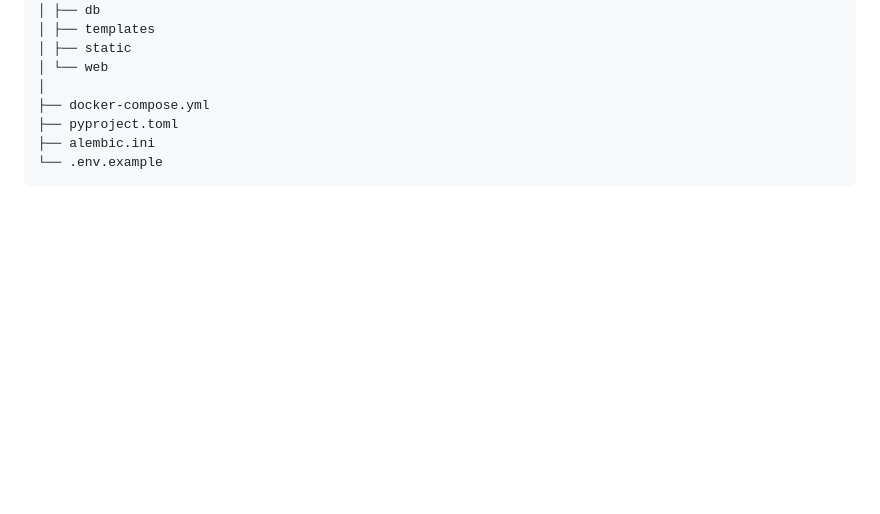
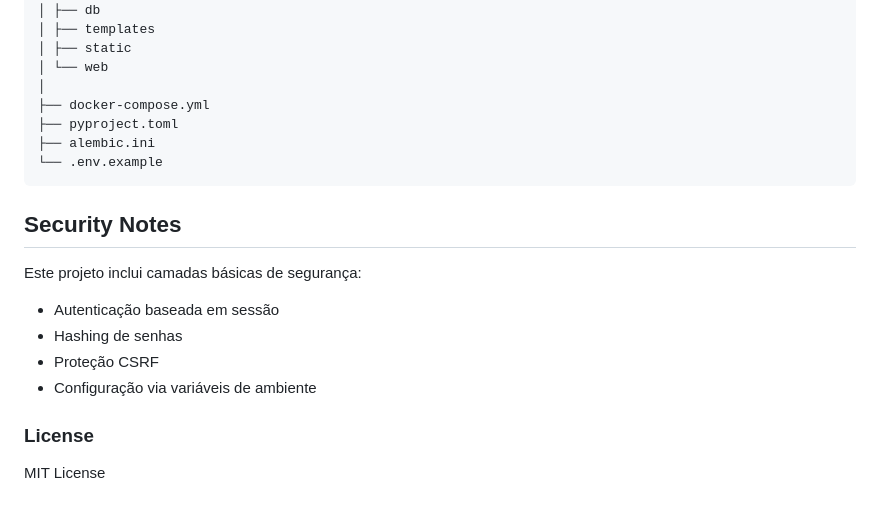
Before and after one commit to only-dpp/coreops, a Markdown page: README.md, the part around the change. Drawn GitHub-style; blank space fills up the shorter version.

````diff
--- a/README.md
+++ b/README.md
@@ -194,3 +194,16 @@ coreops
 ├── alembic.ini
 └── .env.example
 ```
+
+## Security Notes
+
+Este projeto inclui camadas básicas de segurança:
+- Autenticação baseada em sessão
+- Hashing de senhas
+- Proteção CSRF
+- Configuração via variáveis de ambiente
+
+
+### License
+
+MIT License
````
